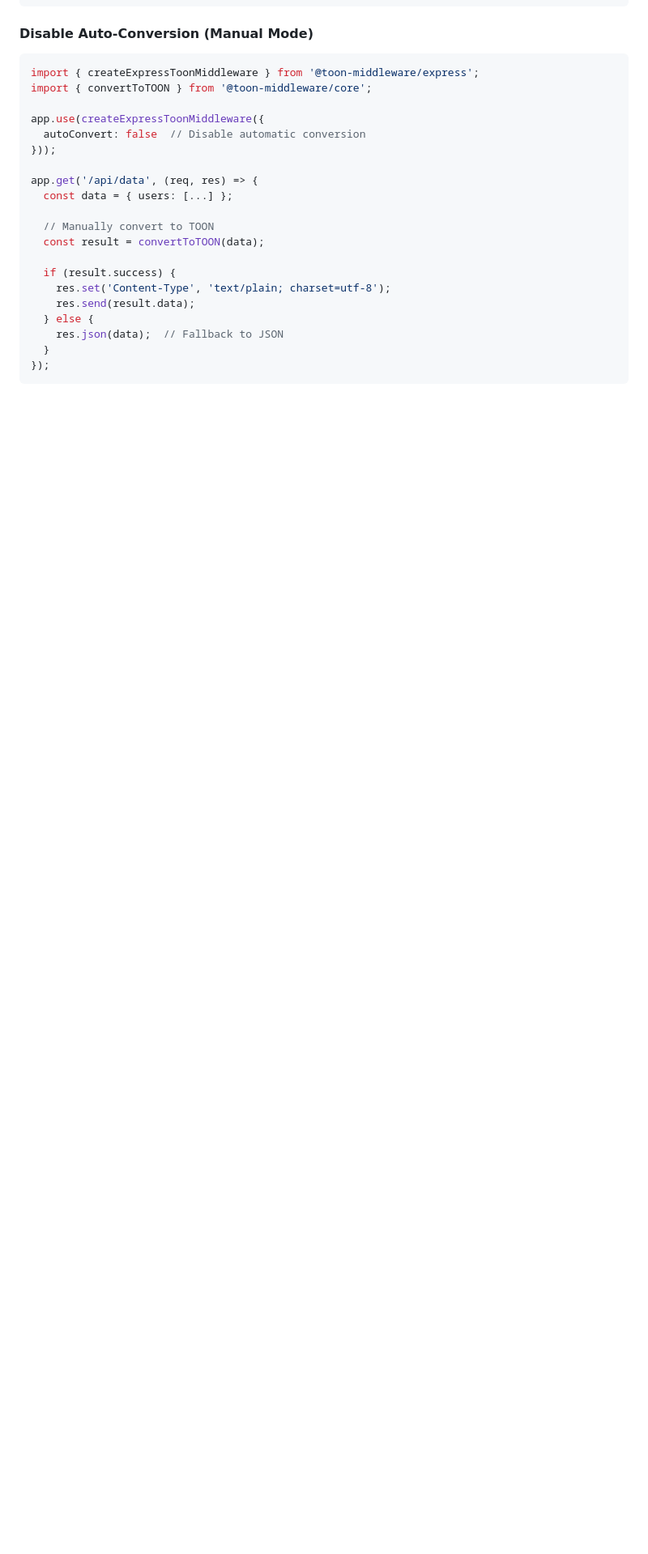
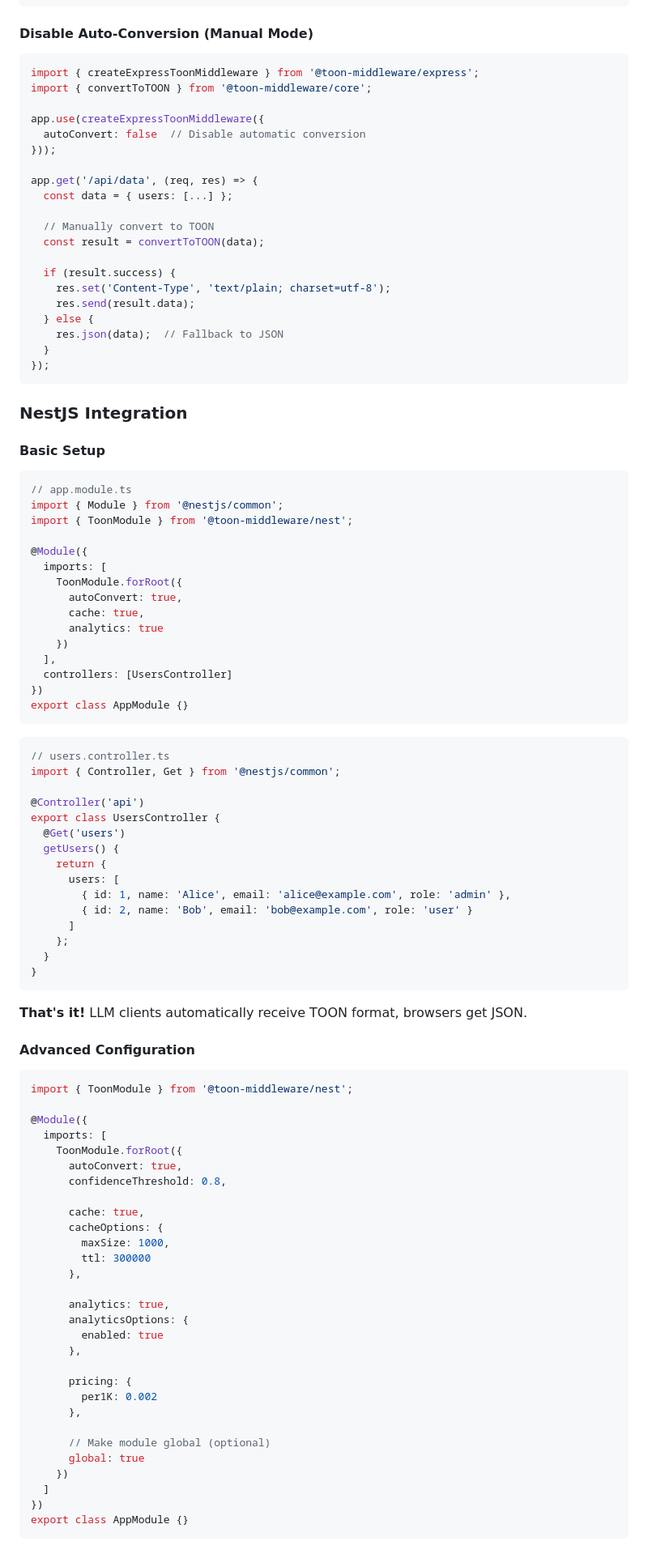
Before and after one commit to hwclass/toon-middleware, a Markdown page: README.md, the part around one of its changes. Shown at 81% size. Rendered like a GitHub page; blank space fills up the shorter version.

Commit message:
Update README with Nest

````diff
--- a/README.md
+++ b/README.md
@@ -312,3 +318,79 @@ app.get('/api/data', (req, res) => {
 });
 ```
 
+### NestJS Integration
+
+#### Basic Setup
+
+```typescript
+// app.module.ts
+import { Module } from '@nestjs/common';
+import { ToonModule } from '@toon-middleware/nest';
+
+@Module({
+  imports: [
+    ToonModule.forRoot({
+      autoConvert: true,
+      cache: true,
+      analytics: true
+    })
+  ],
+  controllers: [UsersController]
+})
+export class AppModule {}
+```
+
+```typescript
+// users.controller.ts
+import { Controller, Get } from '@nestjs/common';
+
+@Controller('api')
+export class UsersController {
+  @Get('users')
+  getUsers() {
+    return {
+      users: [
+        { id: 1, name: 'Alice', email: 'alice@example.com', role: 'admin' },
+        { id: 2, name: 'Bob', email: 'bob@example.com', role: 'user' }
+      ]
+    };
+  }
+}
+```
+
+**That's it!** LLM clients automatically receive TOON format, browsers get JSON.
+
+#### Advanced Configuration
+
+```typescript
+import { ToonModule } from '@toon-middleware/nest';
+
+@Module({
+  imports: [
+    ToonModule.forRoot({
+      autoConvert: true,
+      confidenceThreshold: 0.8,
+
+      cache: true,
+      cacheOptions: {
+        maxSize: 1000,
+        ttl: 300000
+      },
+
+      analytics: true,
+      analyticsOptions: {
+        enabled: true
+      },
+
+      pricing: {
+        per1K: 0.002
+      },
+
+      // Make module global (optional)
+      global: true
+    })
+  ]
+})
+export class AppModule {}
+```
+
````
Also changed, not shown: other parts of README.md (+62 -7 lines).
